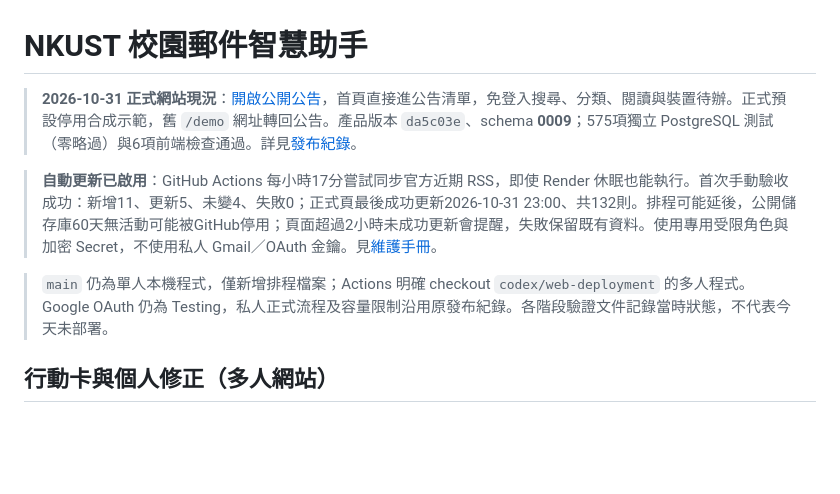
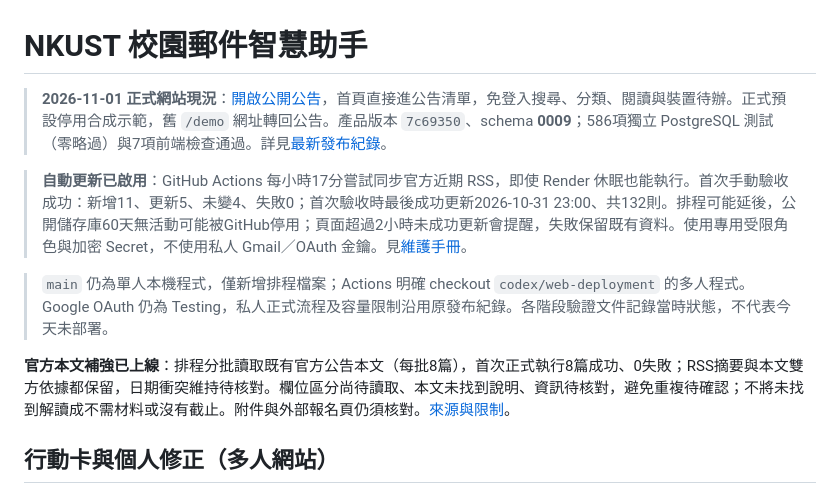
Before and after one commit to brocoli1024/Nkust-Mail-Assistant, a Markdown page: README.md, the part around the change. GitHub-like rendering; blank space fills up the shorter version.

Commit message:
docs: record verified official article enrichment release

```diff
--- a/README.md
+++ b/README.md
@@ -1,10 +1,12 @@
 # NKUST 校園郵件智慧助手
 
-> **2026-10-31 正式網站現況**：[開啟公開公告](https://nkust-mail-assistant.onrender.com/)，首頁直接進公告清單，免登入搜尋、分類、閱讀與裝置待辦。正式預設停用合成示範，舊 `/demo` 網址轉回公告。產品版本 `da5c03e`、schema **0009**；575項獨立 PostgreSQL 測試（零略過）與6項前端檢查通過。詳見[發布紀錄](docs/release-2026-10-31.md)。
+> **2026-11-01 正式網站現況**：[開啟公開公告](https://nkust-mail-assistant.onrender.com/)，首頁直接進公告清單，免登入搜尋、分類、閱讀與裝置待辦。正式預設停用合成示範，舊 `/demo` 網址轉回公告。產品版本 `7c69350`、schema **0009**；586項獨立 PostgreSQL 測試（零略過）與7項前端檢查通過。詳見[最新發布紀錄](docs/release-2026-11-01.md)。
 
-> **自動更新已啟用**：GitHub Actions 每小時17分嘗試同步官方近期 RSS，即使 Render 休眠也能執行。首次手動驗收成功：新增11、更新5、未變4、失敗0；正式頁最後成功更新2026-10-31 23:00、共132則。排程可能延後，公開儲存庫60天無活動可能被GitHub停用；頁面超過2小時未成功更新會提醒，失敗保留既有資料。使用專用受限角色與加密 Secret，不使用私人 Gmail／OAuth 金鑰。見[維護手冊](docs/public-announcements.md)。
+> **自動更新已啟用**：GitHub Actions 每小時17分嘗試同步官方近期 RSS，即使 Render 休眠也能執行。首次手動驗收成功：新增11、更新5、未變4、失敗0；首次驗收時最後成功更新2026-10-31 23:00、共132則。排程可能延後，公開儲存庫60天無活動可能被GitHub停用；頁面超過2小時未成功更新會提醒，失敗保留既有資料。使用專用受限角色與加密 Secret，不使用私人 Gmail／OAuth 金鑰。見[維護手冊](docs/public-announcements.md)。
 
 > `main` 仍為單人本機程式，僅新增排程檔案；Actions 明確 checkout `codex/web-deployment` 的多人程式。Google OAuth 仍為 Testing，私人正式流程及容量限制沿用原發布紀錄。各階段驗證文件記錄當時狀態，不代表今天未部署。
+
+**官方本文補強已上線**：排程分批讀取既有官方公告本文（每批8篇），首次正式執行8篇成功、0失敗；RSS摘要與本文雙方依據都保留，日期衝突維持待核對。欄位區分尚待讀取、本文未找到說明、資訊待核對，避免重複待確認；不將未找到解讀成不需材料或沒有截止。附件與外部報名頁仍須核對。[來源與限制](docs/public-article-enrichment-2026-10-31.md)。
 
 ## 行動卡與個人修正（多人網站）
 
```
Also changed, not shown: docs/public-announcements.md (+8 -2 lines), docs/release-2026-11-01.md (added, +29 -0 lines).
